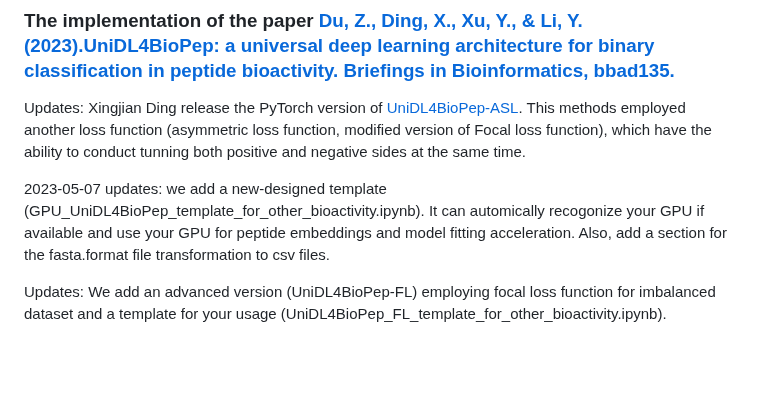
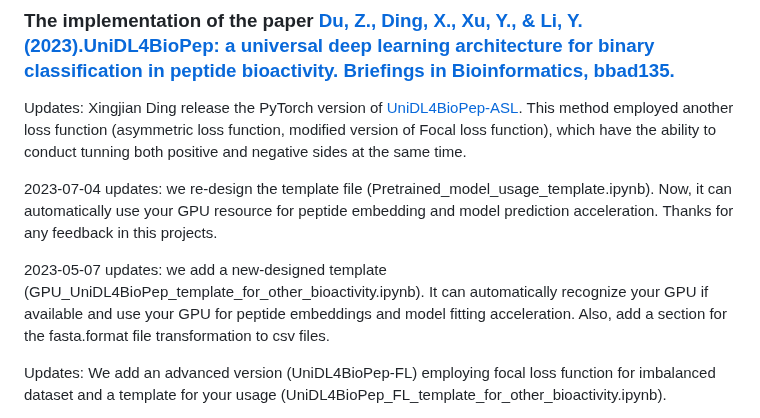
Before and after one commit to dzjxzyd/UniDL4BioPep, a Markdown page: README.md, the part around the change. Drawn GitHub-style; blank space fills up the shorter version.

```diff
--- a/README.md
+++ b/README.md
@@ -1,9 +1,11 @@
 # [UniDL4BioPep](https://nepc2pvmzy.us-east-1.awsapprunner.com/)
 
 ### The implementation of the paper  [Du, Z., Ding, X., Xu, Y., & Li, Y. (2023).UniDL4BioPep: a universal deep learning architecture for binary classification in peptide bioactivity. Briefings in Bioinformatics, bbad135.](https://www.researchgate.net/publication/369832351_UniDL4BioPep_a_universal_deep_learning_architecture_for_binary_classification_in_peptide_bioactivity)
-Updates: Xingjian Ding release the PyTorch version of [UniDL4BioPep-ASL](https://github.com/David-Dingle/UniDL4BioPep_ASL_PyTorch). This methods employed another loss function (asymmetric loss function, modified version of Focal loss function), which have the ability to conduct tunning both positive and negative sides at the same time.
+Updates: Xingjian Ding release the PyTorch version of [UniDL4BioPep-ASL](https://github.com/David-Dingle/UniDL4BioPep_ASL_PyTorch). This method employed another loss function (asymmetric loss function, modified version of Focal loss function), which have the ability to conduct tunning both positive and negative sides at the same time.
 
-2023-05-07 updates: we add a new-designed template (GPU_UniDL4BioPep_template_for_other_bioactivity.ipynb). It can automically recogonize your GPU if available and use your GPU for peptide embeddings and model fitting acceleration. Also, add a section for the fasta.format file transformation to csv files.
+2023-07-04 updates: we re-design the template file (Pretrained_model_usage_template.ipynb). Now, it  can automatically use your GPU resource for peptide embedding and model prediction acceleration. Thanks for any feedback in this projects.
+
+2023-05-07 updates: we add a new-designed template (GPU_UniDL4BioPep_template_for_other_bioactivity.ipynb). It can automatically recognize your GPU if available and use your GPU for peptide embeddings and model fitting acceleration. Also, add a section for the fasta.format file transformation to csv files.
 
 Updates:  We add an advanced version (UniDL4BioPep-FL) employing focal loss function for imbalanced dataset and a template for your usage (UniDL4BioPep_FL_template_for_other_bioactivity.ipynb).
 
```
